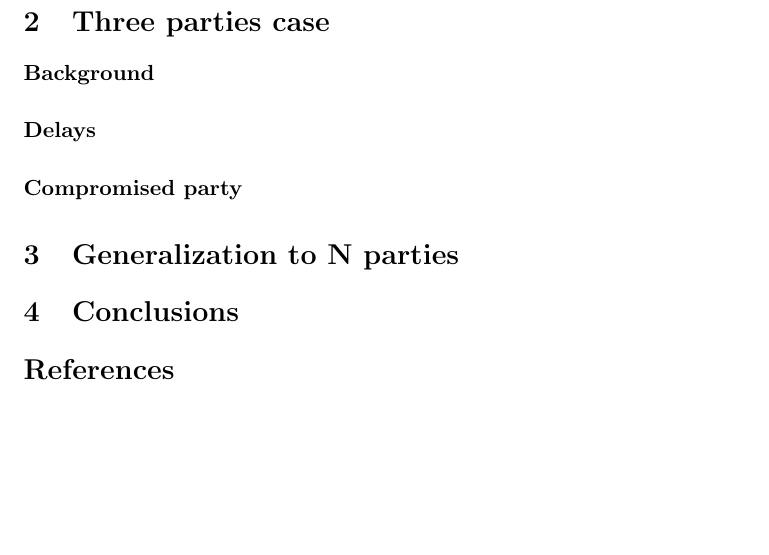
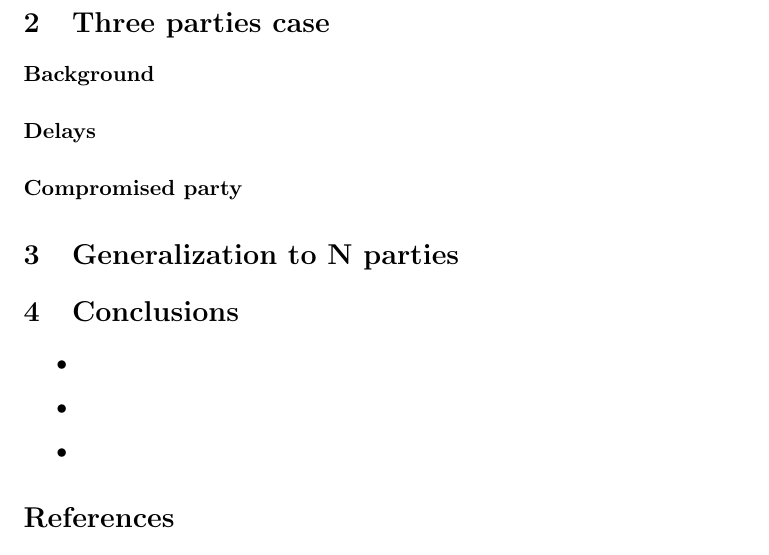
Before and after one commit to spallas/kryptos, a LaTeX problem sheet (multi_dhellman/hw3-1642557.tex): part of page 1 of 2, cut so that both start at the same text, the shorter picture padded with empty space. Compiled offline with pdfLaTeX.

Commit message:
Various updates.

```diff
--- a/multi_dhellman/hw3-1642557.tex
+++ b/multi_dhellman/hw3-1642557.tex
@@ -24,6 +24,12 @@
 
 \section{Conclusions}
 
+\begin{itemize}
+\item
+\item
+\item
+\end{itemize}
+
 %\clearpage
 
 \nocite{*} % Show all Bib-entries
```
